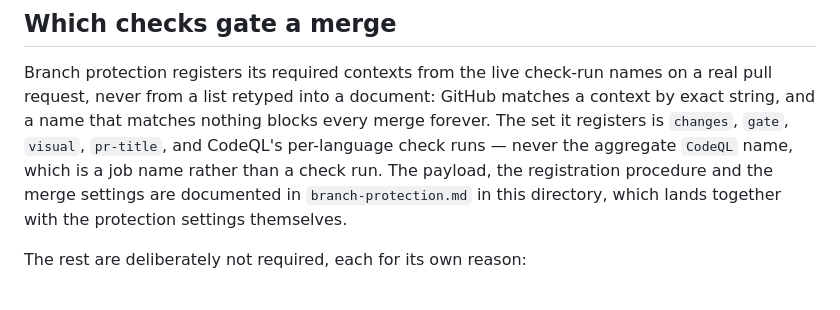
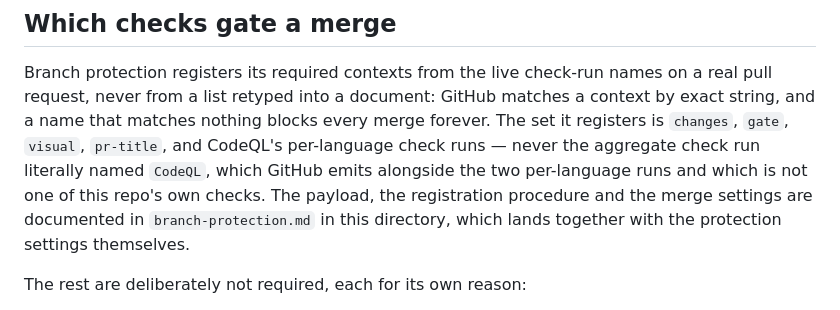
Before and after one commit to ShevinuM/spidey-wars-episode-1, a Markdown page: docs/ci/README.md, the part around the change. GitHub-like rendering.

Commit message:
Correct the aggregate CodeQL claim in the CI readme

```diff
--- a/docs/ci/README.md
+++ b/docs/ci/README.md
@@ -63,7 +63,8 @@ Branch protection registers its required contexts from the live check-run names
 pull request, never from a list retyped into a document: GitHub matches a context by exact
 string, and a name that matches nothing blocks every merge forever. The set it registers is
 `changes`, `gate`, `visual`, `pr-title`, and CodeQL's per-language check runs — never the
-aggregate `CodeQL` name, which is a job name rather than a check run. The payload, the
+aggregate check run literally named `CodeQL`, which GitHub emits alongside the two
+per-language runs and which is not one of this repo's own checks. The payload, the
 registration procedure and the merge settings are documented in `branch-protection.md` in
 this directory, which lands together with the protection settings themselves.
 
```
